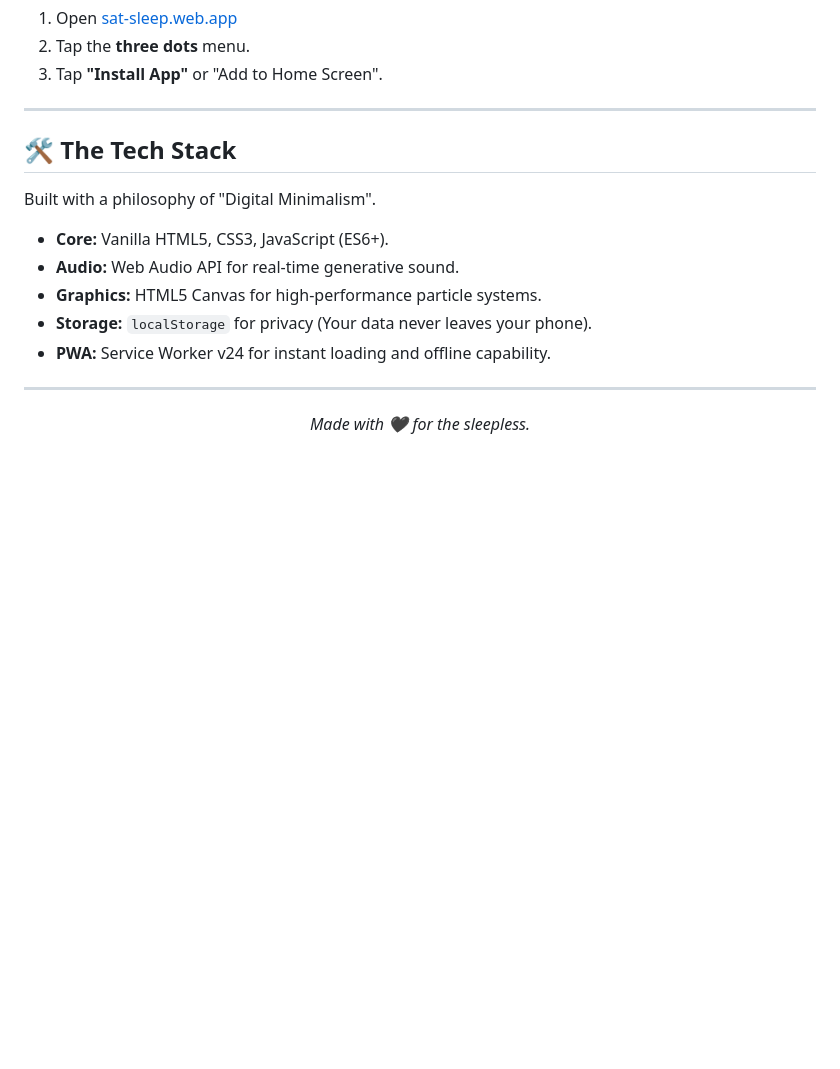
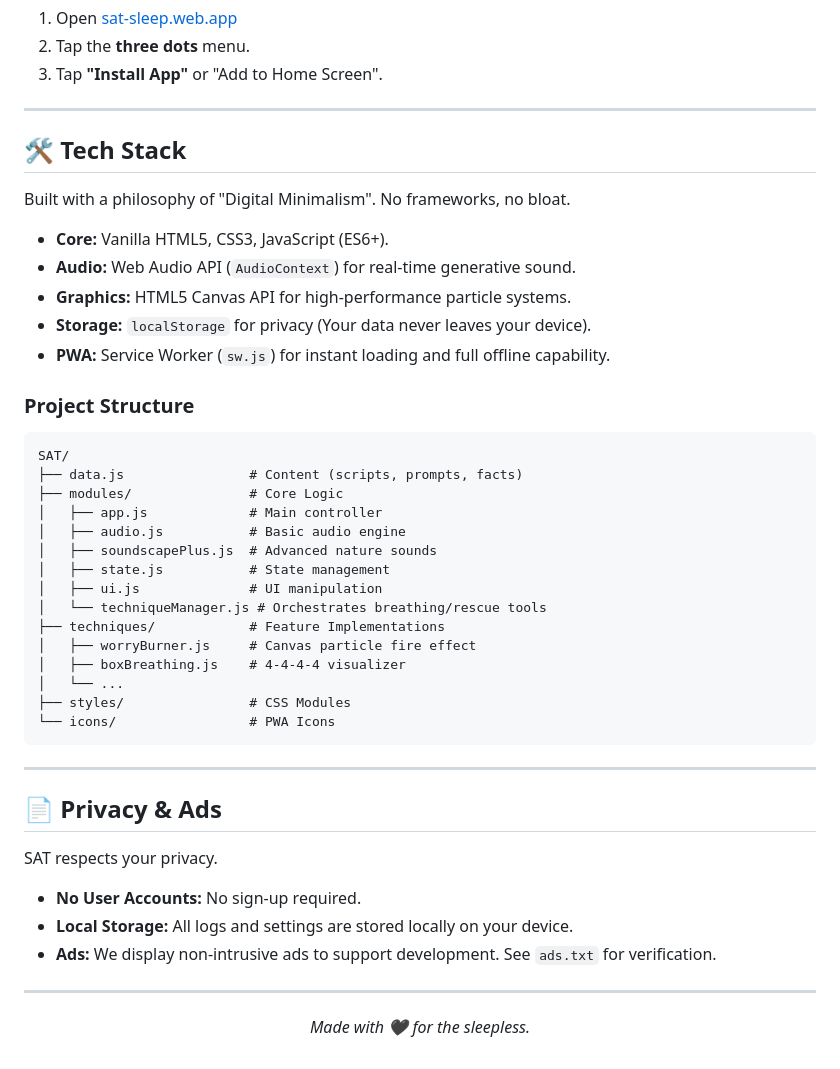
Before and after one commit to Kutral/sleep, a Markdown page: README.md, the part around one of its changes. Rendered like a GitHub page; blank space fills up the shorter version.

````diff
--- a/README.md
+++ b/README.md
@@ -75,15 +77,43 @@ SAT lives in your browser but acts like an app.
 
 ---
 
-## 🛠️ The Tech Stack
+## 🛠️ Tech Stack
 
-Built with a philosophy of "Digital Minimalism".
+Built with a philosophy of "Digital Minimalism". No frameworks, no bloat.
 
 *   **Core:** Vanilla HTML5, CSS3, JavaScript (ES6+).
-*   **Audio:** Web Audio API for real-time generative sound.
-*   **Graphics:** HTML5 Canvas for high-performance particle systems.
-*   **Storage:** `localStorage` for privacy (Your data never leaves your phone).
-*   **PWA:** Service Worker v24 for instant loading and offline capability.
+*   **Audio:** Web Audio API (`AudioContext`) for real-time generative sound.
+*   **Graphics:** HTML5 Canvas API for high-performance particle systems.
+*   **Storage:** `localStorage` for privacy (Your data never leaves your device).
+*   **PWA:** Service Worker (`sw.js`) for instant loading and full offline capability.
+
+### Project Structure
+```
+SAT/
+├── data.js                # Content (scripts, prompts, facts)
+├── modules/               # Core Logic
+│   ├── app.js             # Main controller
+│   ├── audio.js           # Basic audio engine
+│   ├── soundscapePlus.js  # Advanced nature sounds
+│   ├── state.js           # State management
+│   ├── ui.js              # UI manipulation
+│   └── techniqueManager.js # Orchestrates breathing/rescue tools
+├── techniques/            # Feature Implementations
+│   ├── worryBurner.js     # Canvas particle fire effect
+│   ├── boxBreathing.js    # 4-4-4-4 visualizer
+│   └── ...
+├── styles/                # CSS Modules
+└── icons/                 # PWA Icons
+```
+
+---
+
+## 📄 Privacy & Ads
+
+SAT respects your privacy.
+*   **No User Accounts:** No sign-up required.
+*   **Local Storage:** All logs and settings are stored locally on your device.
+*   **Ads:** We display non-intrusive ads to support development. See `ads.txt` for verification.
 
 ---
 
````
Also changed, not shown: other parts of README.md (+29 -27 lines).
